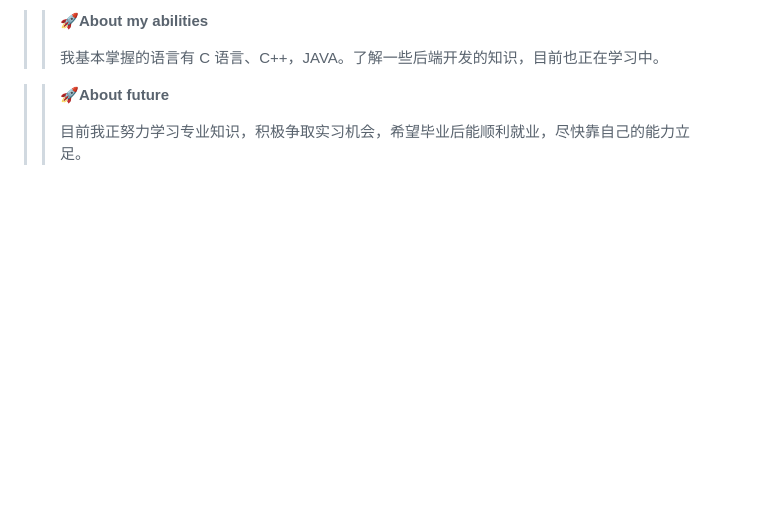
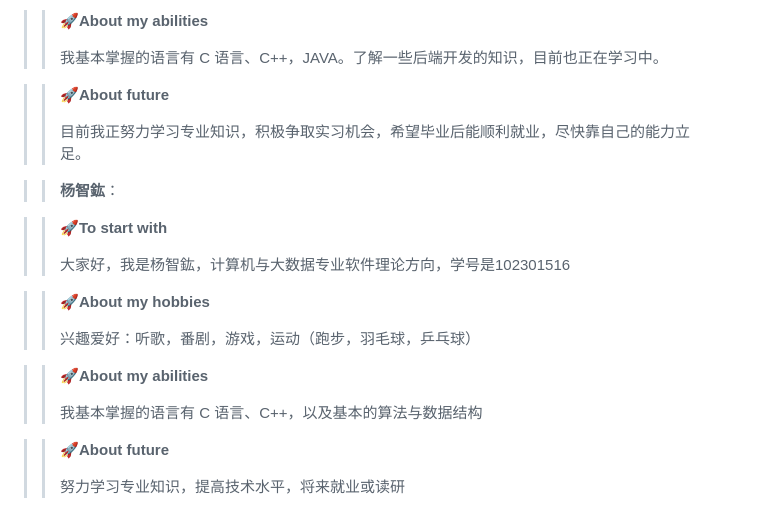
Before and after one commit to xuezong691/fzuteam_lakers, a Markdown page: README.md, the part around the change. Rendered like a GitHub page; blank space fills up the shorter version.

```diff
--- a/README.md
+++ b/README.md
@@ -211,3 +211,21 @@
 >> **🚀About future**
 >>
 >>目前我正努力学习专业知识，积极争取实习机会，希望毕业后能顺利就业，尽快靠自己的能力立足。
+
+>> **杨智鈜**：
+
+>> **🚀To start with**
+>>
+>>大家好，我是杨智鈜，计算机与大数据专业软件理论方向，学号是102301516
+
+>> **🚀About my hobbies**
+>>
+>>兴趣爱好：听歌，番剧，游戏，运动（跑步，羽毛球，乒乓球）
+
+>> **🚀About my abilities**
+>>
+>>我基本掌握的语言有 C 语言、C++，以及基本的算法与数据结构
+
+>> **🚀About future**
+>>
+>>努力学习专业知识，提高技术水平，将来就业或读研
```
